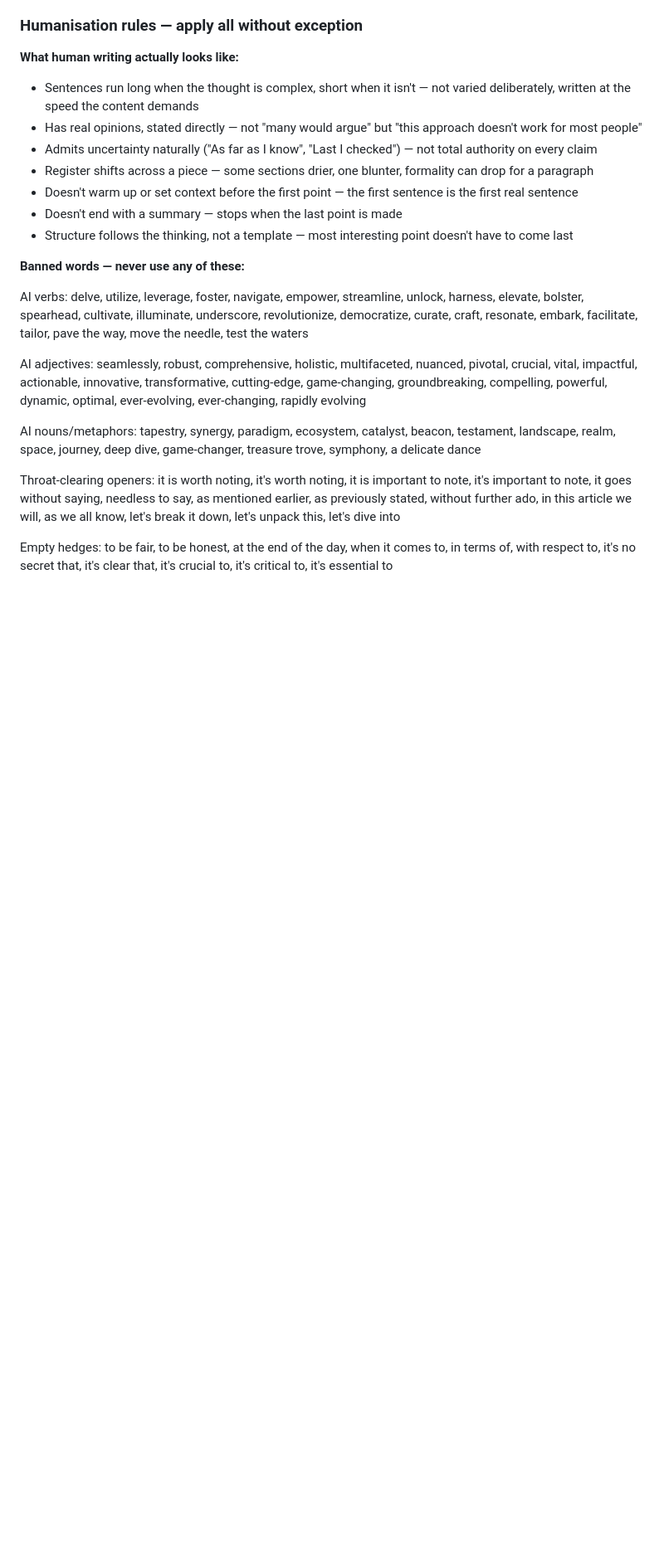
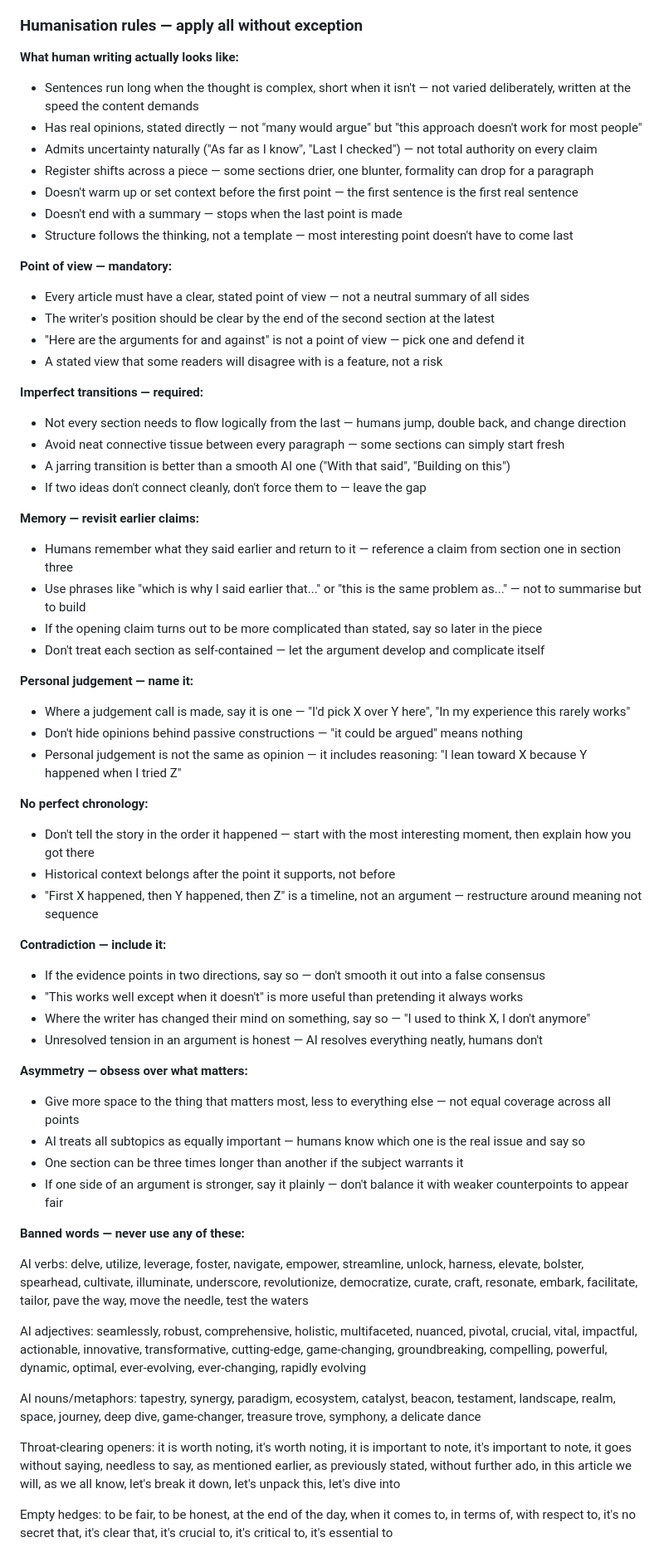
Before and after one commit to JBowmanCODE/johnbio, a Markdown page: CLAUDE.md, the part around the change. Shown at 83% size. Rendered like a GitHub page; blank space fills up the shorter version.

Commit message:
docs: add 7 advanced humanisation rules to CLAUDE.md - POV, imperfect transitions, memory, personal judgement, no chronology, contradiction, asymmetry
Co-Authored-By: Claude Sonnet 4.6 <noreply@anthropic.com>

```diff
--- a/CLAUDE.md
+++ b/CLAUDE.md
@@ -215,6 +215,46 @@ Consistency across the site:
 - Doesn't warm up or set context before the first point — the first sentence is the first real sentence
 - Doesn't end with a summary — stops when the last point is made
 - Structure follows the thinking, not a template — most interesting point doesn't have to come last
+
+**Point of view — mandatory:**
+- Every article must have a clear, stated point of view — not a neutral summary of all sides
+- The writer's position should be clear by the end of the second section at the latest
+- "Here are the arguments for and against" is not a point of view — pick one and defend it
+- A stated view that some readers will disagree with is a feature, not a risk
+
+**Imperfect transitions — required:**
+- Not every section needs to flow logically from the last — humans jump, double back, and change direction
+- Avoid neat connective tissue between every paragraph — some sections can simply start fresh
+- A jarring transition is better than a smooth AI one ("With that said", "Building on this")
+- If two ideas don't connect cleanly, don't force them to — leave the gap
+
+**Memory — revisit earlier claims:**
+- Humans remember what they said earlier and return to it — reference a claim from section one in section three
+- Use phrases like "which is why I said earlier that..." or "this is the same problem as..." — not to summarise but to build
+- If the opening claim turns out to be more complicated than stated, say so later in the piece
+- Don't treat each section as self-contained — let the argument develop and complicate itself
+
+**Personal judgement — name it:**
+- Where a judgement call is made, say it is one — "I'd pick X over Y here", "In my experience this rarely works"
+- Don't hide opinions behind passive constructions — "it could be argued" means nothing
+- Personal judgement is not the same as opinion — it includes reasoning: "I lean toward X because Y happened when I tried Z"
+
+**No perfect chronology:**
+- Don't tell the story in the order it happened — start with the most interesting moment, then explain how you got there
+- Historical context belongs after the point it supports, not before
+- "First X happened, then Y happened, then Z" is a timeline, not an argument — restructure around meaning not sequence
+
+**Contradiction — include it:**
+- If the evidence points in two directions, say so — don't smooth it out into a false consensus
+- "This works well except when it doesn't" is more useful than pretending it always works
+- Where the writer has changed their mind on something, say so — "I used to think X, I don't anymore"
+- Unresolved tension in an argument is honest — AI resolves everything neatly, humans don't
+
+**Asymmetry — obsess over what matters:**
+- Give more space to the thing that matters most, less to everything else — not equal coverage across all points
+- AI treats all subtopics as equally important — humans know which one is the real issue and say so
+- One section can be three times longer than another if the subject warrants it
+- If one side of an argument is stronger, say it plainly — don't balance it with weaker counterpoints to appear fair
 
 **Banned words — never use any of these:**
 
```
